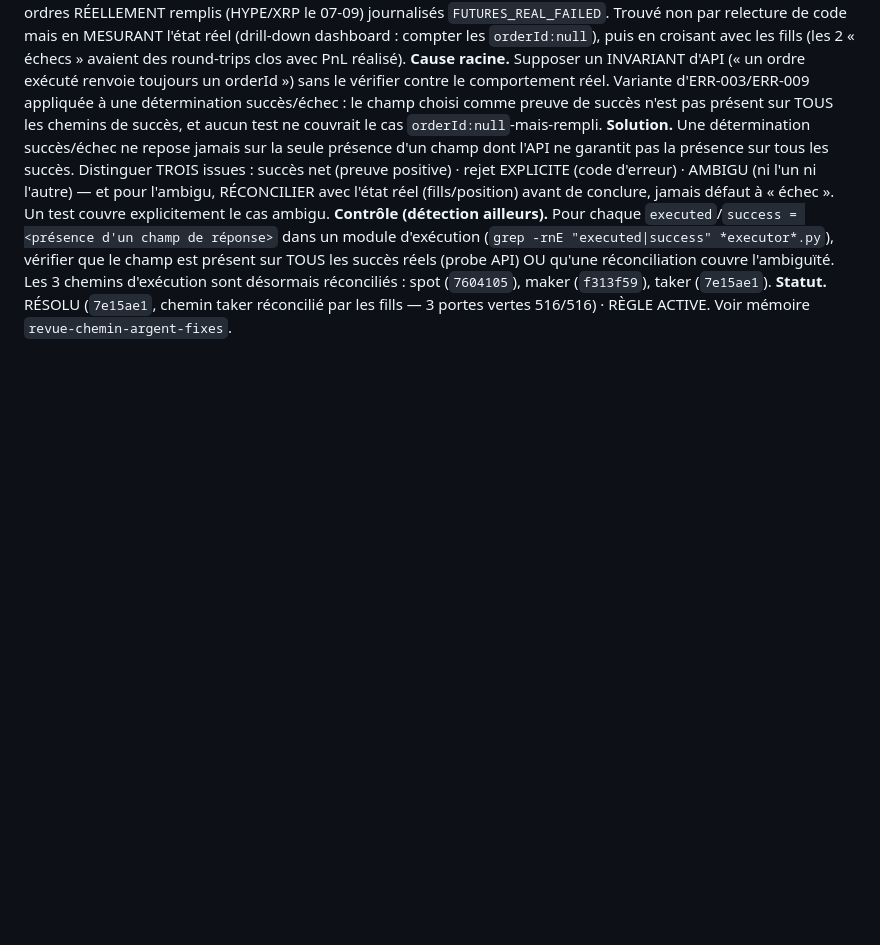
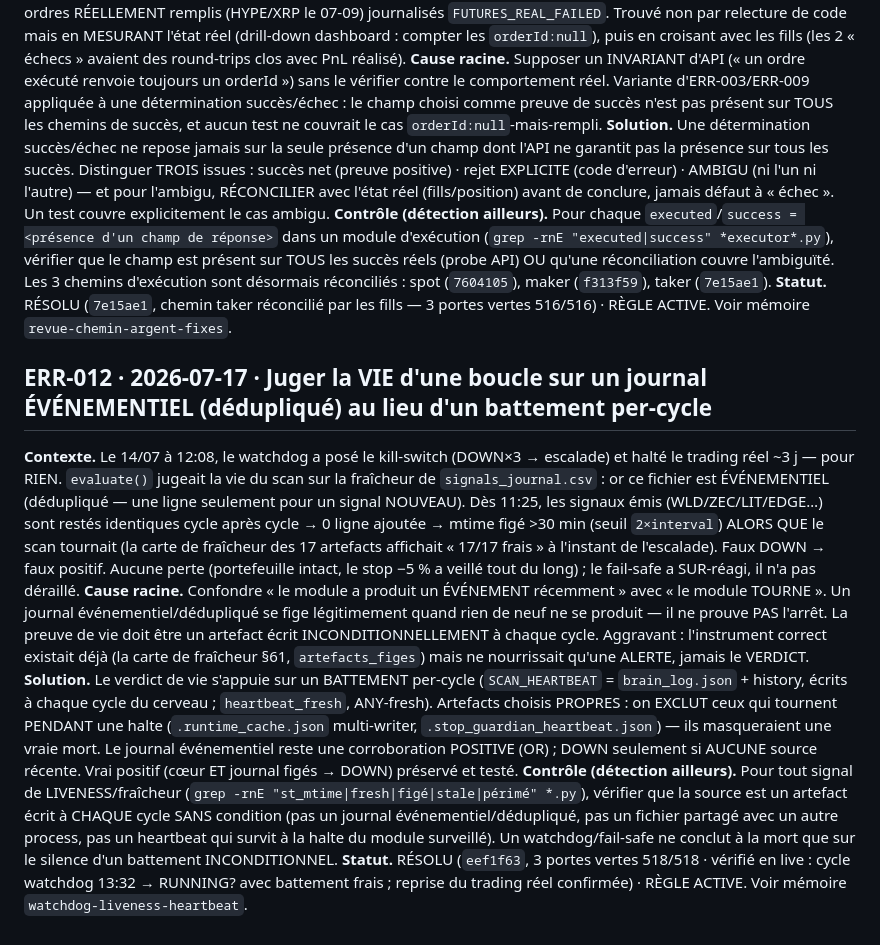
Before and after one commit to JFbubba/bitget_termux, a Markdown page: docs/AGENT_ERRORS.md, the part around the change. Rendered like a GitHub page; blank space fills up the shorter version.

Commit message:
§reprise-watchdog : ERR-012 journalisée (liveness sur battement per-cycle, pas journal événementiel)
Règle de détection réutilisable : un signal de vie doit venir d'un artefact écrit
INCONDITIONNELLEMENT à chaque cycle (pas un journal événementiel/dédupliqué, pas un
fichier multi-writer, pas un heartbeat qui survit à la halte du module surveillé).
Cause racine du faux positif du 14/07. Correctif = eef1f63.

```diff
--- a/docs/AGENT_ERRORS.md
+++ b/docs/AGENT_ERRORS.md
@@ -282,3 +282,34 @@ l'ambiguïté. Les 3 chemins d'exécution sont désormais réconciliés : spot (
 (`f313f59`), taker (`7e15ae1`).
 **Statut.** RÉSOLU (`7e15ae1`, chemin taker réconcilié par les fills — 3 portes vertes 516/516) ·
 RÈGLE ACTIVE. Voir mémoire `revue-chemin-argent-fixes`.
+
+
+## ERR-012 · 2026-07-17 · Juger la VIE d'une boucle sur un journal ÉVÉNEMENTIEL (dédupliqué) au lieu d'un battement per-cycle
+
+**Contexte.** Le 14/07 à 12:08, le watchdog a posé le kill-switch (DOWN×3 → escalade) et
+halté le trading réel ~3 j — pour RIEN. `evaluate()` jugeait la vie du scan sur la fraîcheur
+de `signals_journal.csv` : or ce fichier est ÉVÉNEMENTIEL (dédupliqué — une ligne seulement
+pour un signal NOUVEAU). Dès 11:25, les signaux émis (WLD/ZEC/LIT/EDGE…) sont restés
+identiques cycle après cycle → 0 ligne ajoutée → mtime figé >30 min (seuil `2×interval`)
+ALORS QUE le scan tournait (la carte de fraîcheur des 17 artefacts affichait « 17/17 frais »
+à l'instant de l'escalade). Faux DOWN → faux positif. Aucune perte (portefeuille intact, le
+stop −5 % a veillé tout du long) ; le fail-safe a SUR-réagi, il n'a pas déraillé.
+**Cause racine.** Confondre « le module a produit un ÉVÉNEMENT récemment » avec « le module
+TOURNE ». Un journal événementiel/dédupliqué se fige légitimement quand rien de neuf ne se
+produit — il ne prouve PAS l'arrêt. La preuve de vie doit être un artefact écrit
+INCONDITIONNELLEMENT à chaque cycle. Aggravant : l'instrument correct existait déjà (la carte
+de fraîcheur §61, `artefacts_figes`) mais ne nourrissait qu'une ALERTE, jamais le VERDICT.
+**Solution.** Le verdict de vie s'appuie sur un BATTEMENT per-cycle (`SCAN_HEARTBEAT` =
+`brain_log.json` + history, écrits à chaque cycle du cerveau ; `heartbeat_fresh`, ANY-fresh).
+Artefacts choisis PROPRES : on EXCLUT ceux qui tournent PENDANT une halte (`.runtime_cache.json`
+multi-writer, `.stop_guardian_heartbeat.json`) — ils masqueraient une vraie mort. Le journal
+événementiel reste une corroboration POSITIVE (OR) ; DOWN seulement si AUCUNE source récente.
+Vrai positif (cœur ET journal figés → DOWN) préservé et testé.
+**Contrôle (détection ailleurs).** Pour tout signal de LIVENESS/fraîcheur (`grep -rnE
+"st_mtime|fresh|figé|stale|périmé" *.py`), vérifier que la source est un artefact écrit à
+CHAQUE cycle SANS condition (pas un journal événementiel/dédupliqué, pas un fichier partagé
+avec un autre process, pas un heartbeat qui survit à la halte du module surveillé). Un
+watchdog/fail-safe ne conclut à la mort que sur le silence d'un battement INCONDITIONNEL.
+**Statut.** RÉSOLU (`eef1f63`, 3 portes vertes 518/518 · vérifié en live : cycle watchdog
+13:32 → RUNNING? avec battement frais ; reprise du trading réel confirmée) · RÈGLE ACTIVE.
+Voir mémoire `watchdog-liveness-heartbeat`.
```
